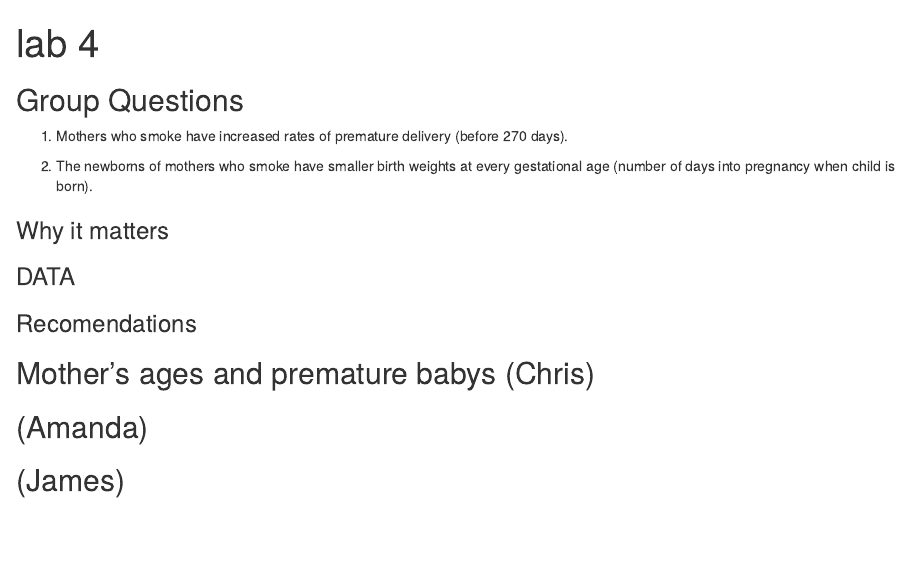
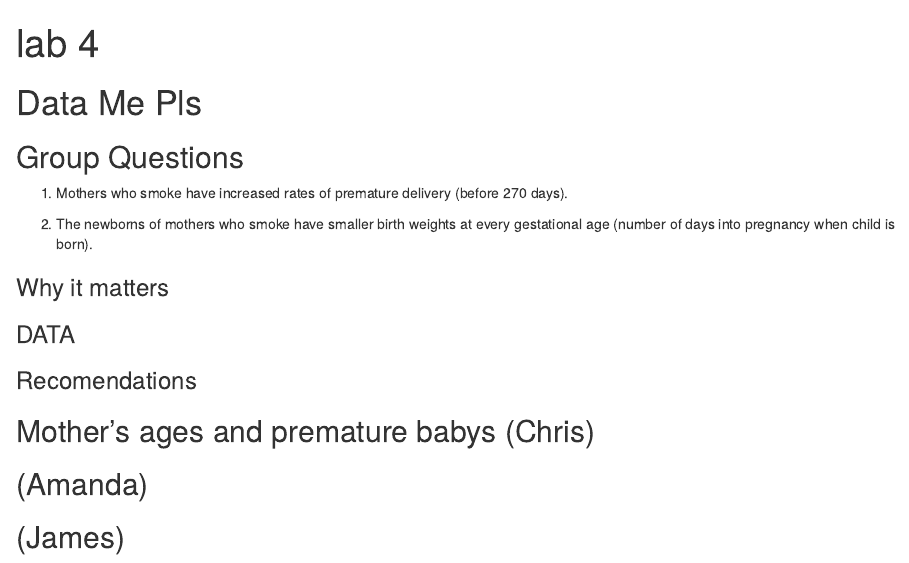
Before and after one commit to chma7530/lab4, an R Markdown document (lab4.Rmd): the page in a window 1100 px wide, from its top. Rendered offline with R 4.5, knitr and Pandoc, with nearby package versions.

Commit message:
more stuff

````diff
--- a/lab4.Rmd
+++ b/lab4.Rmd
@@ -1,12 +1,13 @@
 ---
 title: "lab 4"
 output: html_document
-authors: Data Me Pls
+authors: James, Anna, Chris, Amanda
 ---
 
 ```{r setup, include=FALSE}
 knitr::opts_chunk$set(echo = TRUE)
 ```
+# Data Me Pls
 
 ## Group Questions
 1. Mothers who smoke have increased rates of premature delivery (before 270 days).
````
